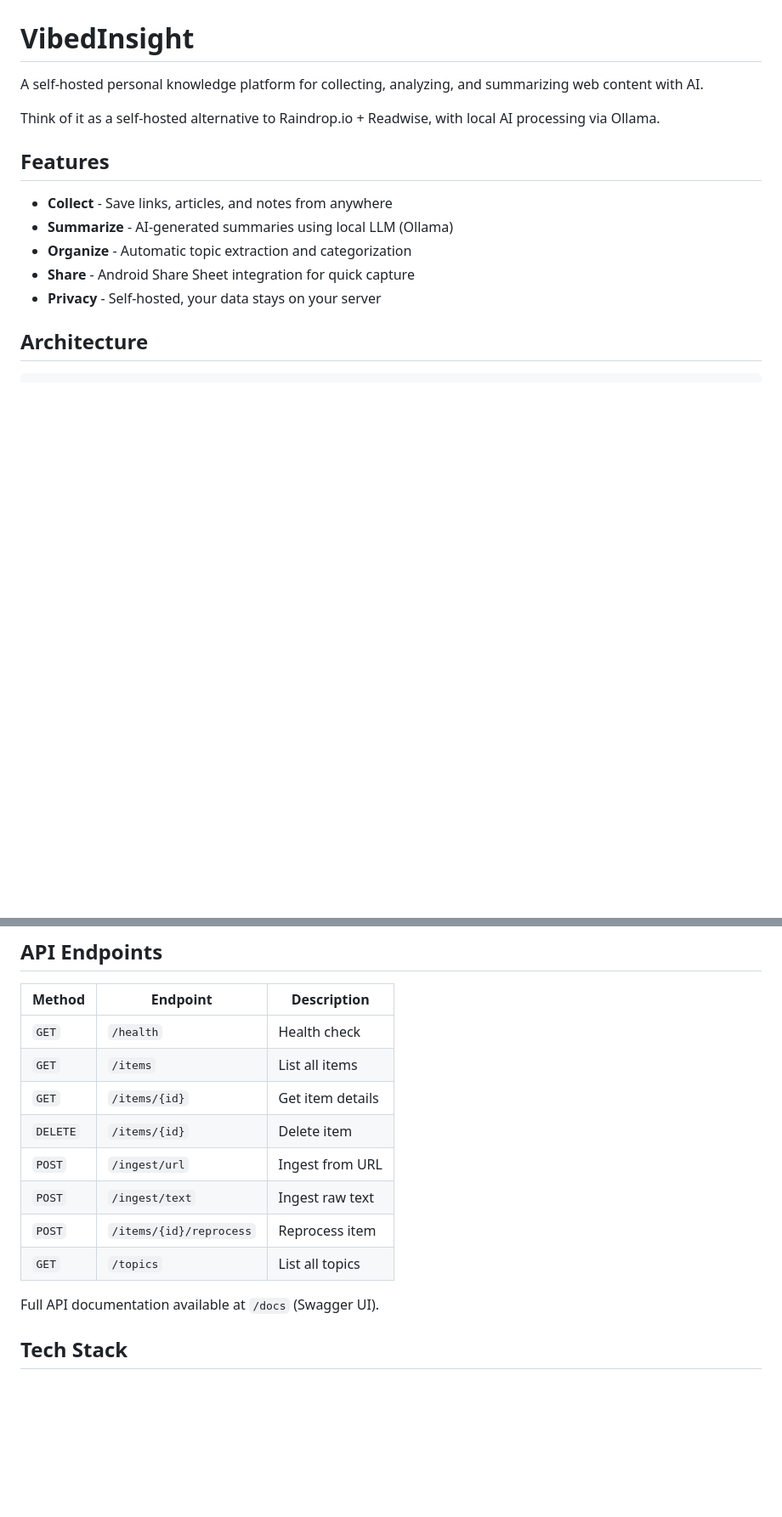
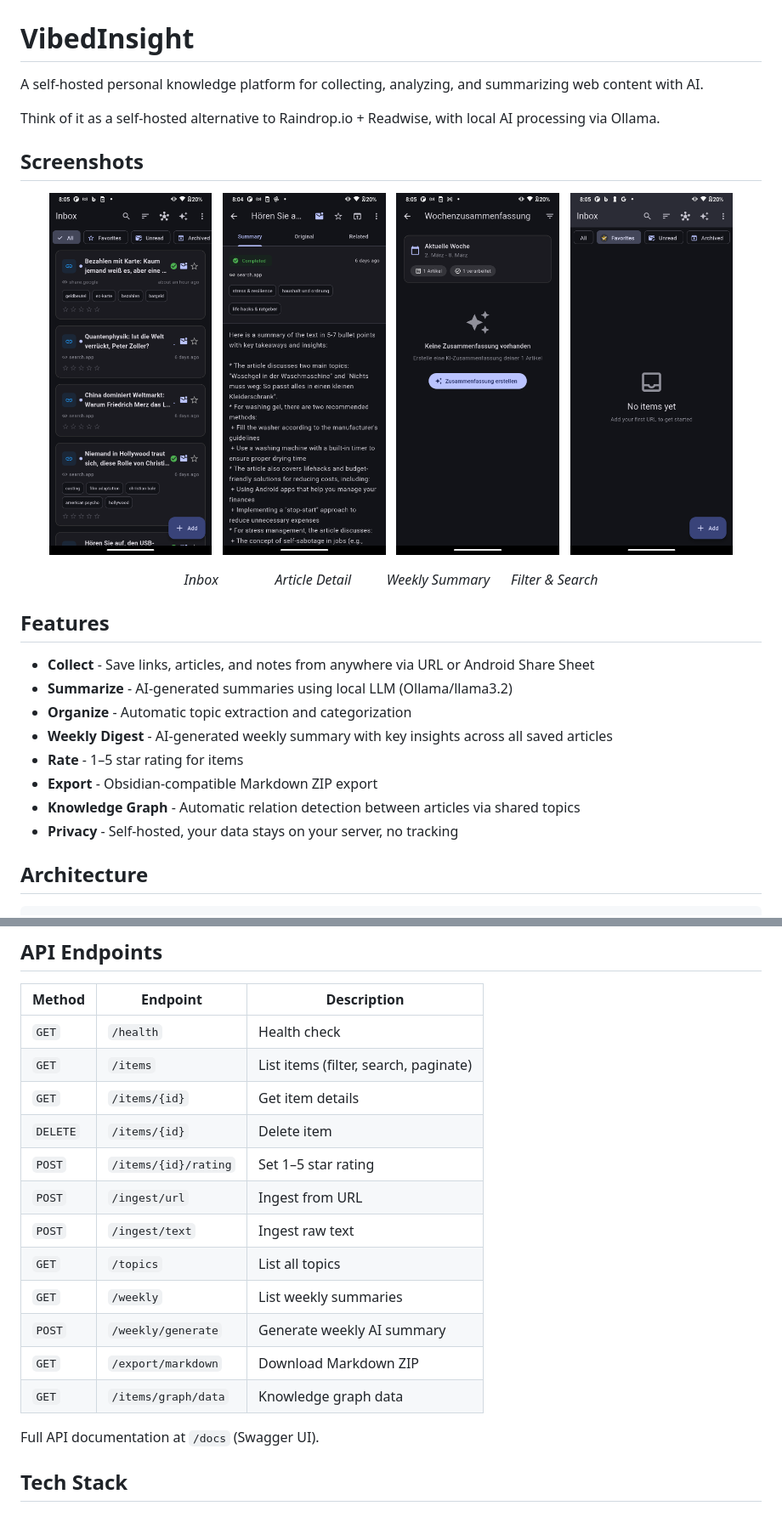
Before and after one commit to sprobst76/VibedInsight, a Markdown page: README.md, 2 parts joined by grey strips. Shown at 85% size. Drawn GitHub-style; pictures changed too: screenshots/01_inbox.png (added), screenshots/02_detail.png (added), screenshots/03_weekly.png (added); blank space fills up the shorter version.

Commit message:
docs: Add screenshots and update README with current features
- screenshots/: 4 real device screenshots (Inbox, Detail, Weekly, Filters)
- README: Screenshot gallery with 2x2 grid layout
- README: Updated feature list (rating, weekly digest, export, knowledge graph)
- README: Updated API endpoint table

Co-Authored-By: Claude Sonnet 4.6 <noreply@anthropic.com>

```diff
--- a/README.md
+++ b/README.md
@@ -4,13 +4,31 @@ A self-hosted personal knowledge platform for collecting, analyzing, and summari
 
 Think of it as a self-hosted alternative to Raindrop.io + Readwise, with local AI processing via Ollama.
 
+## Screenshots
+
+<p align="center">
+  <img src="screenshots/01_inbox.png" width="22%" alt="Inbox" />
+  &nbsp;
+  <img src="screenshots/02_detail.png" width="22%" alt="Article Detail" />
+  &nbsp;
+  <img src="screenshots/03_weekly.png" width="22%" alt="Weekly Summary" />
+  &nbsp;
+  <img src="screenshots/04_favorites.png" width="22%" alt="Filters" />
+</p>
+<p align="center">
+  <em>Inbox &nbsp;&nbsp;&nbsp;&nbsp;&nbsp;&nbsp;&nbsp;&nbsp;&nbsp;&nbsp;&nbsp;&nbsp;&nbsp;&nbsp; Article Detail &nbsp;&nbsp;&nbsp;&nbsp;&nbsp;&nbsp;&nbsp;&nbsp; Weekly Summary &nbsp;&nbsp;&nbsp;&nbsp; Filter & Search</em>
+</p>
+
 ## Features
 
-- **Collect** - Save links, articles, and notes from anywhere
-- **Summarize** - AI-generated summaries using local LLM (Ollama)
+- **Collect** - Save links, articles, and notes from anywhere via URL or Android Share Sheet
+- **Summarize** - AI-generated summaries using local LLM (Ollama/llama3.2)
 - **Organize** - Automatic topic extraction and categorization
-- **Share** - Android Share Sheet integration for quick capture
-- **Privacy** - Self-hosted, your data stays on your server
+- **Weekly Digest** - AI-generated weekly summary with key insights across all saved articles
+- **Rate** - 1–5 star rating for items
+- **Export** - Obsidian-compatible Markdown ZIP export
+- **Knowledge Graph** - Automatic relation detection between articles via shared topics
+- **Privacy** - Self-hosted, your data stays on your server, no tracking
 
 ## Architecture
 
@@ -92,15 +110,19 @@ static const String productionUrl = 'https://insight.lab.YOUR_DOMAIN';
 | Method | Endpoint | Description |
 |--------|----------|-------------|
 | `GET` | `/health` | Health check |
-| `GET` | `/items` | List all items |
+| `GET` | `/items` | List items (filter, search, paginate) |
 | `GET` | `/items/{id}` | Get item details |
 | `DELETE` | `/items/{id}` | Delete item |
+| `POST` | `/items/{id}/rating` | Set 1–5 star rating |
 | `POST` | `/ingest/url` | Ingest from URL |
 | `POST` | `/ingest/text` | Ingest raw text |
-| `POST` | `/items/{id}/reprocess` | Reprocess item |
 | `GET` | `/topics` | List all topics |
+| `GET` | `/weekly` | List weekly summaries |
+| `POST` | `/weekly/generate` | Generate weekly AI summary |
+| `GET` | `/export/markdown` | Download Markdown ZIP |
+| `GET` | `/items/graph/data` | Knowledge graph data |
 
-Full API documentation available at `/docs` (Swagger UI).
+Full API documentation at `/docs` (Swagger UI).
 
 ## Tech Stack
 
```
Also changed, not shown: screenshots/01b_inbox_scroll.png (added), screenshots/02b_detail_scroll.png (added).
